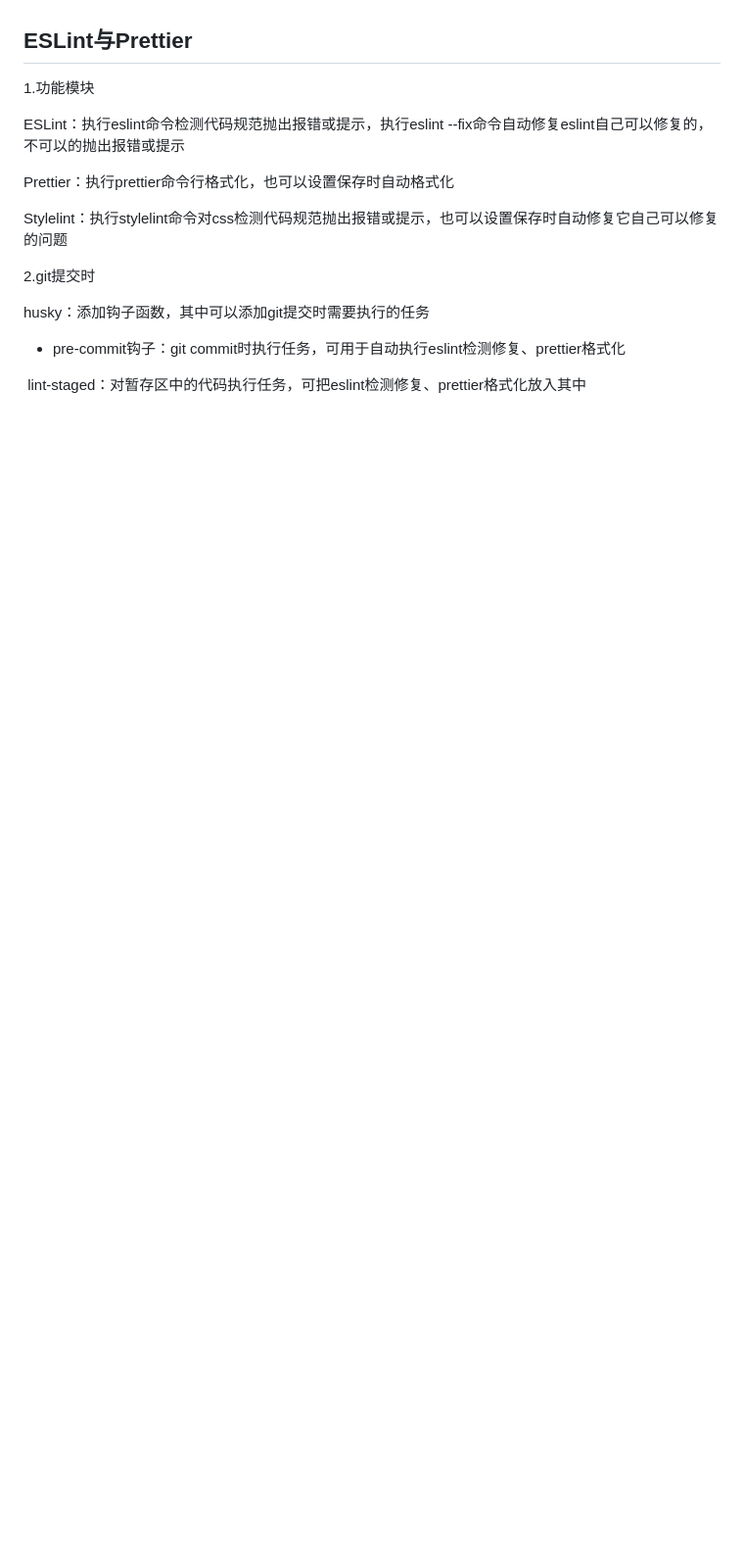
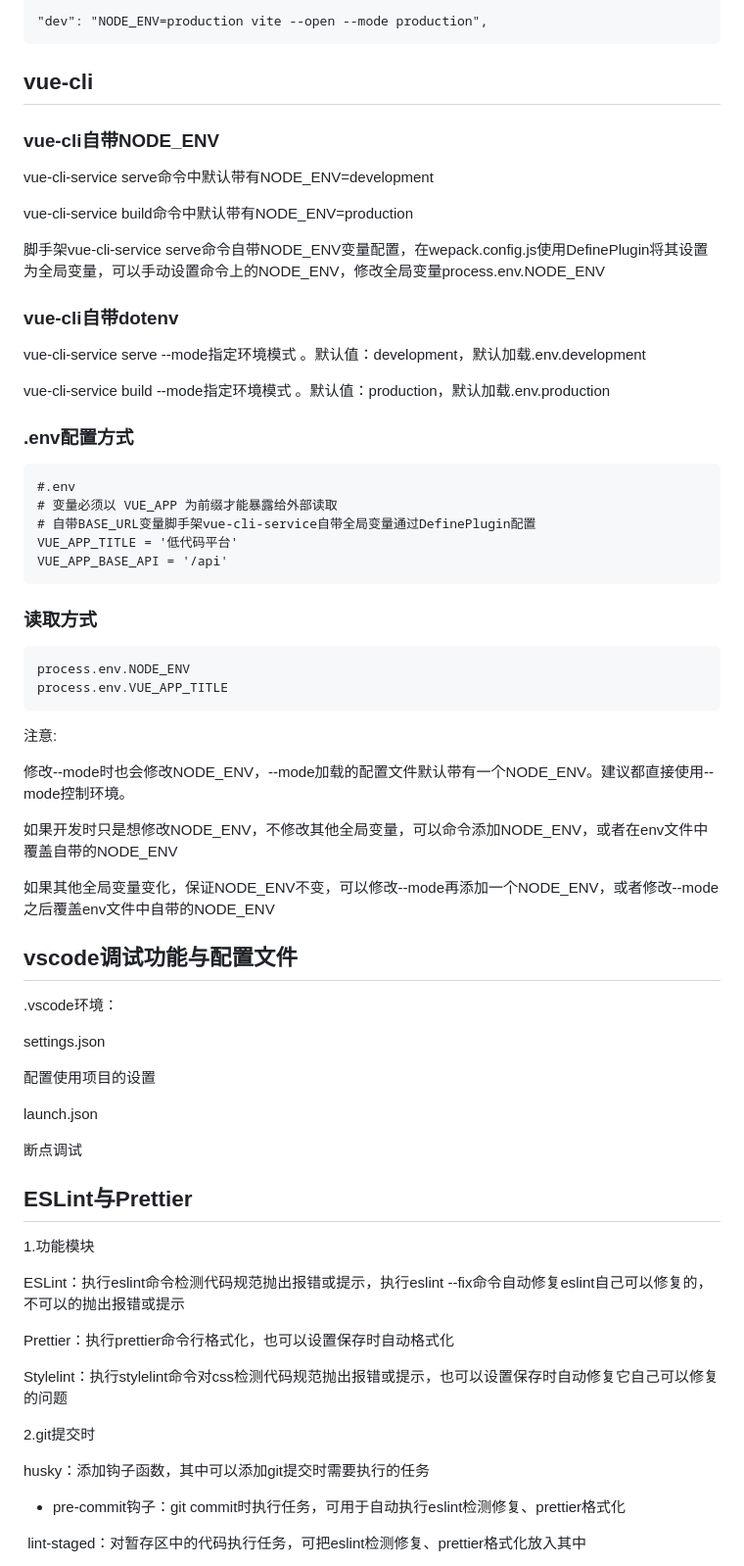
Before and after one commit to dnhy/js-basic, a Markdown page: 工程化面试题.md, the part around the change printed below. Shown: that part at 98% size. Drawn GitHub-style; blank space fills up the shorter version.

````diff
--- a/工程化面试题.md
+++ b/工程化面试题.md
@@ -743,3 +889,60 @@ Webpack: 适用于复杂的大型项目，特别是需要大量自定义配置
+```
+"dev": "NODE_ENV=production vite --open --mode production",
+```
+
+## vue-cli
+
+### vue-cli自带NODE_ENV
+
+vue-cli-service serve命令中默认带有NODE_ENV=development
+
+vue-cli-service build命令中默认带有NODE_ENV=production
+
+脚手架vue-cli-service serve命令自带NODE_ENV变量配置，在wepack.config.js使用DefinePlugin将其设置为全局变量，可以手动设置命令上的NODE_ENV，修改全局变量process.env.NODE_ENV
+
+### vue-cli自带dotenv
+
+vue-cli-service serve --mode指定环境模式 。默认值：development，默认加载.env.development
+
+vue-cli-service build --mode指定环境模式 。默认值：production，默认加载.env.production
+
+### .env配置方式
+
+```
+#.env
+# 变量必须以 VUE_APP 为前缀才能暴露给外部读取
+# 自带BASE_URL变量脚手架vue-cli-service自带全局变量通过DefinePlugin配置
+VUE_APP_TITLE = '低代码平台'
+VUE_APP_BASE_API = '/api'
+```
+
+### 读取方式
+
+```
+process.env.NODE_ENV
+process.env.VUE_APP_TITLE
+```
+
+注意:
+
+修改--mode时也会修改NODE_ENV，--mode加载的配置文件默认带有一个NODE_ENV。建议都直接使用--mode控制环境。
+
+如果开发时只是想修改NODE_ENV，不修改其他全局变量，可以命令添加NODE_ENV，或者在env文件中覆盖自带的NODE_ENV
+
+如果其他全局变量变化，保证NODE_ENV不变，可以修改--mode再添加一个NODE_ENV，或者修改--mode之后覆盖env文件中自带的NODE_ENV
+
+## vscode调试功能与配置文件
+
+.vscode环境：
+
+settings.json
+
+配置使用项目的设置
+
+launch.json
+
+断点调试
+
 ## ESLint与Prettier
 
 1.功能模块
````
Also changed, not shown: other parts of 工程化面试题.md (+160 -100 lines), record&issues.md (+16 -0 lines), md-img/image-20241103144518162.png (added).
